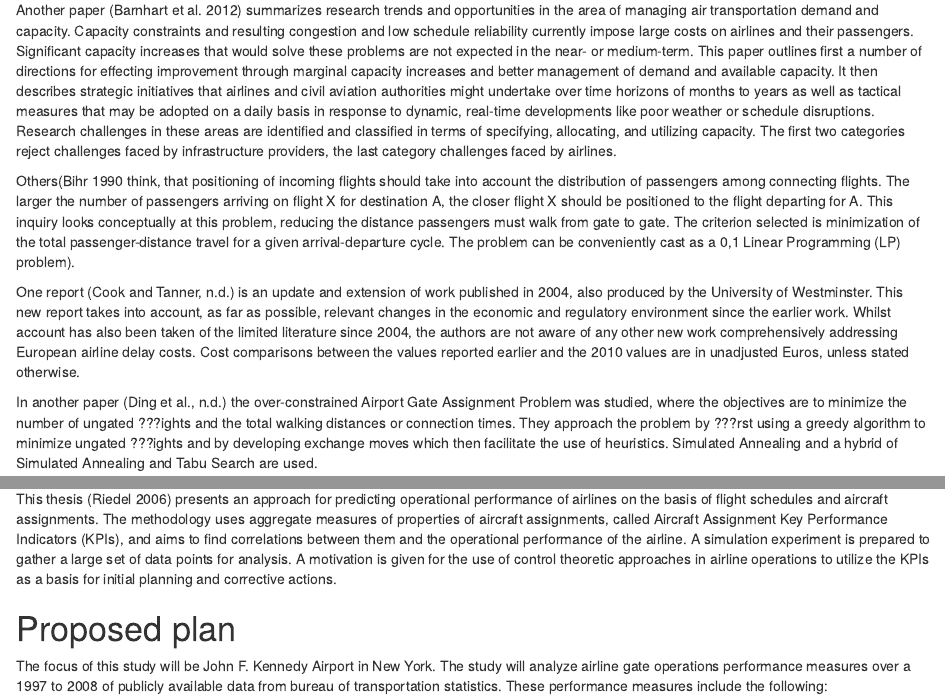
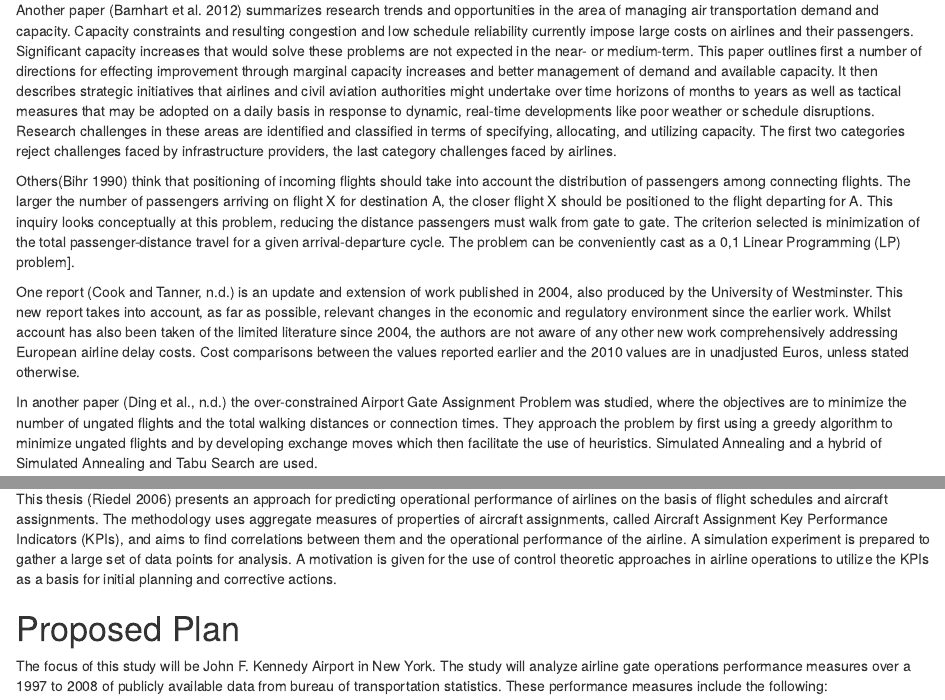
Before and after one commit to ivbsoftware/big-data-final, an R Markdown document (docs/rmd/final-project-group1.rmd): the page in a window 1100 px wide, from 1180 px down, and a second part further down, joined at a grey line. Rendered offline with R 4.5, knitr and Pandoc, with nearby package versions; some code elsewhere in the file could not run offline.

Commit message:
Fixed typos

```diff
--- a/docs/rmd/final-project-group1.rmd
+++ b/docs/rmd/final-project-group1.rmd
@@ -59,16 +59,14 @@
 
 # Introduction
 The focus of the research is to determine the effect of airlines' performance on airport gate utilization on airports financials.
-The study will look at John F. Kennedy International Airport (JFK).  JFK Airport is one of the busiest airports in the United States with close
-to 60 million passengers (2016 data).  More than 90 airlines operate at JFK Airport using the more than 128 gates across six terminals.
-
+The study will look at John F. Kennedy International Airport (JFK).  JFK Airport is one of the busiest airports in the United States with close to 60 million passengers (2016 data).  More than 90 airlines operate at JFK Airport using the more than 128 gates across six terminals.
 
 # Competitive Analysis
 In one research [@azmi_solving_2016], in order to solve discrete optimization problem, the SKF algorithm is combined with angle modulated approach. Airport gate allocation problem refers to the search for optimal assignment of flights to gates at an airport. Assignment of flight to gates has become very complex nowadays, especially for a big size airport. In this study, the airport gate allocation problem is solved using a recently introduced angle modulated simulated Kalman filter (AMSKF). The objective of this study is to minimize the total walking distance. A small case study with 14 flights and 16 gates has been chosen. Preliminary results show that SKF is a promising algorithm for solving the airport gate allocation problem.
 
 Another paper [@barnhart_demand_2012] summarizes research trends and opportunities in the area of managing air transportation demand and capacity. Capacity constraints and resulting congestion and low schedule reliability currently impose large costs on airlines and their passengers. Significant capacity increases that would solve these problems are not expected in the near- or medium-term. This paper outlines first a number of directions for effecting improvement through marginal capacity increases and better management of demand and available capacity. It then describes strategic initiatives that airlines and civil aviation authorities might undertake over time horizons of months to years as well as tactical measures that may be adopted on a daily basis in response to dynamic, real-time developments like poor weather or schedule disruptions. Research challenges in these areas are identified and classified in terms of specifying, allocating, and utilizing capacity. The first two categories reject challenges faced by infrastructure providers, the last category challenges faced by airlines.
 
-Others[@bihr_conceptual_1990 think, that positioning of incoming flights should take into account the distribution of passengers among connecting flights. The larger the number of passengers arriving on flight X for destination A, the closer flight X should be positioned to the flight departing for A. This inquiry looks conceptually at this problem, reducing the distance passengers must walk from gate to gate. The criterion selected is minimization of the total passenger-distance travel for a given arrival-departure cycle. The problem can be conveniently cast as a 0,1 Linear Programming (LP) problem].
+Others[@bihr_conceptual_1990] think that positioning of incoming flights should take into account the distribution of passengers among connecting flights. The larger the number of passengers arriving on flight X for destination A, the closer flight X should be positioned to the flight departing for A. This inquiry looks conceptually at this problem, reducing the distance passengers must walk from gate to gate. The criterion selected is minimization of the total passenger-distance travel for a given arrival-departure cycle. The problem can be conveniently cast as a 0,1 Linear Programming (LP) problem].
 
 One report [@cook_european_nodate] is an update and extension of work published in 2004, also produced by
 the University of Westminster. This new report takes into account, as far as possible,
@@ -78,7 +76,7 @@
 costs. Cost comparisons between the values reported earlier and the 2010 values are
 in unadjusted Euros, unless stated otherwise.
 
-In another paper [@ding_airport_nodate] the over-constrained Airport Gate Assignment Problem was studied, where the objectives are to minimize the number of ungated ???ights and the total walking distances or connection times. They approach the problem by ???rst using a greedy algorithm to minimize ungated ???ights and by developing exchange moves which then facilitate the use of heuristics. Simulated Annealing and a hybrid of Simulated Annealing and Tabu Search are used.
+In another paper [@ding_airport_nodate] the over-constrained Airport Gate Assignment Problem was studied, where the objectives are to minimize the number of ungated flights and the total walking distances or connection times. They approach the problem by first using a greedy algorithm to minimize ungated flights and by developing exchange moves which then facilitate the use of heuristics. Simulated Annealing and a hybrid of Simulated Annealing and Tabu Search are used.
 
 Airport gate assignment is of great importance in airport operations. In this paper [@li_airport_nodate], the authors studied the Airport Gate Assignment Problem (AGAP), propose a new model and implement the model with Optimization Programming language (OPL). With the objective to minimize the number of conflicts of any two adjacent aircrafts assigned to the same gate, the authors build a mathematical model with logical constraints and the binary constraints, which can provide an efficient evaluation criterion for the Airlines to estimate the current gate assignment. To illustrate the feasibility of the model the authors construct experiments with the data obtained from Continental Airlines, Houston Gorge Bush Intercontinental Air-port IAH, which indicate that our model is both energetic and effective. Moreover, the authors interpret experimental results, which further demonstrate that our proposed model can provide a powerful tool for airline companies to estimate the efficiency of their current work of gate assignment.
 
@@ -92,7 +90,7 @@
 
 This thesis [@riedel_approach_2006] presents an approach for predicting operational performance of airlines on the basis of flight schedules and aircraft assignments. The methodology uses aggregate measures of properties of aircraft assignments, called Aircraft Assignment Key Performance Indicators (KPIs), and aims to find correlations between them and the operational performance of the airline. A simulation experiment is prepared to gather a large set of data points for analysis. A motivation is given for the use of control theoretic approaches in airline operations to utilize the KPIs as a basis for initial planning and corrective actions.
 
-# Proposed plan
+# Proposed Plan
 The focus of this study will be John F. Kennedy Airport in New York.  The study will analyze airline gate operations performance measures over a 1997 to 2008 of publicly available data from bureau of transportation statistics.  These performance measures include the following:
 
 Scope of performance measures will be limited on arriving domestic flights as follows:
```
